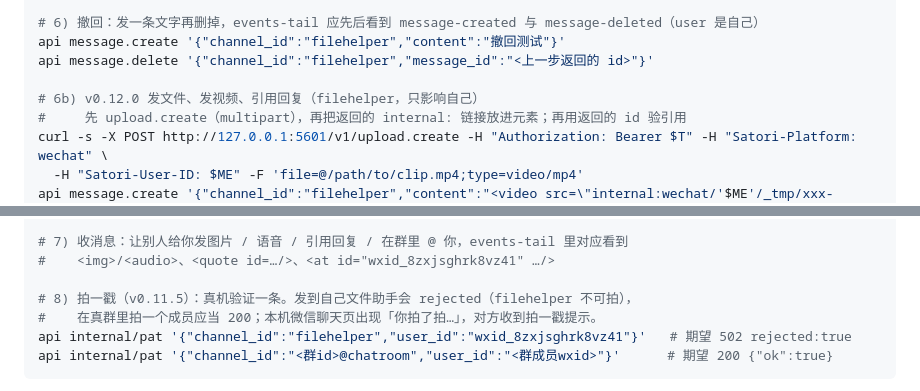
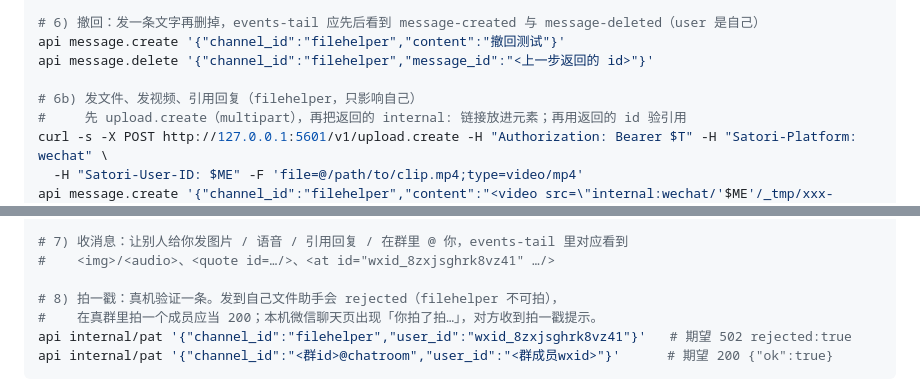
Before and after one commit to araea/satori-wx, a Markdown page: docs/HANDOFF.md, 2 parts joined by grey strips. GitHub-like rendering.

```diff
--- a/docs/HANDOFF.md
+++ b/docs/HANDOFF.md
@@ -259,7 +259,7 @@ python3 tools/events-tail.py --token "$T"
 api message.create '{"channel_id":"filehelper","content":"撤回测试"}'
 api message.delete '{"channel_id":"filehelper","message_id":"<上一步返回的 id>"}'
 
-# 6b) v0.12.0 发文件、发视频、引用回复（filehelper，只影响自己）
+# 6b) 发文件、发视频、引用回复（filehelper，只影响自己）
 #     先 upload.create（multipart），再把返回的 internal: 链接放进元素；再用返回的 id 验引用
 curl -s -X POST http://127.0.0.1:5601/v1/upload.create -H "Authorization: Bearer $T" -H "Satori-Platform: wechat" \
   -H "Satori-User-ID: $ME" -F 'file=@/path/to/clip.mp4;type=video/mp4'
@@ -276,7 +276,7 @@ api internal/capabilities   # message_elements 与 limits
 # 7) 收消息：让别人给你发图片 / 语音 / 引用回复 / 在群里 @ 你，events-tail 里对应看到
 #    <img>/<audio>、<quote id=…/>、<at id="wxid_8zxjsghrk8vz41" …/>
 
-# 8) 拍一戳（v0.11.5）：真机验证一条。发到自己文件助手会 rejected（filehelper 不可拍），
+# 8) 拍一戳：真机验证一条。发到自己文件助手会 rejected（filehelper 不可拍），
 #    在真群里拍一个成员应当 200；本机微信聊天页出现「你拍了拍…」，对方收到拍一戳提示。
 api internal/pat '{"channel_id":"filehelper","user_id":"wxid_8zxjsghrk8vz41"}'   # 期望 502 rejected:true
 api internal/pat '{"channel_id":"<群id>@chatroom","user_id":"<群成员wxid>"}'      # 期望 200 {"ok":true}
```
Also changed, not shown: other parts of docs/HANDOFF.md (+11 -11 lines).
